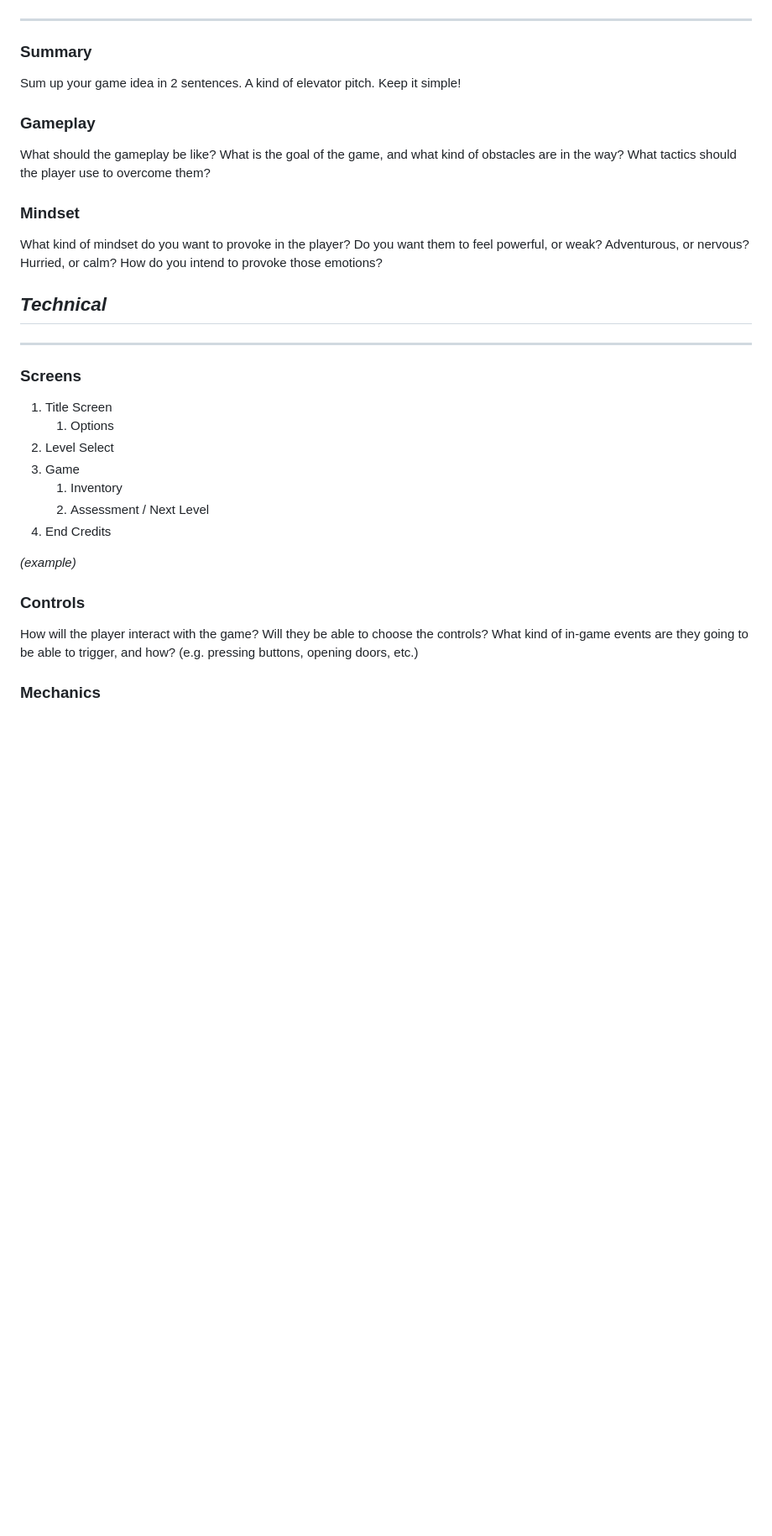
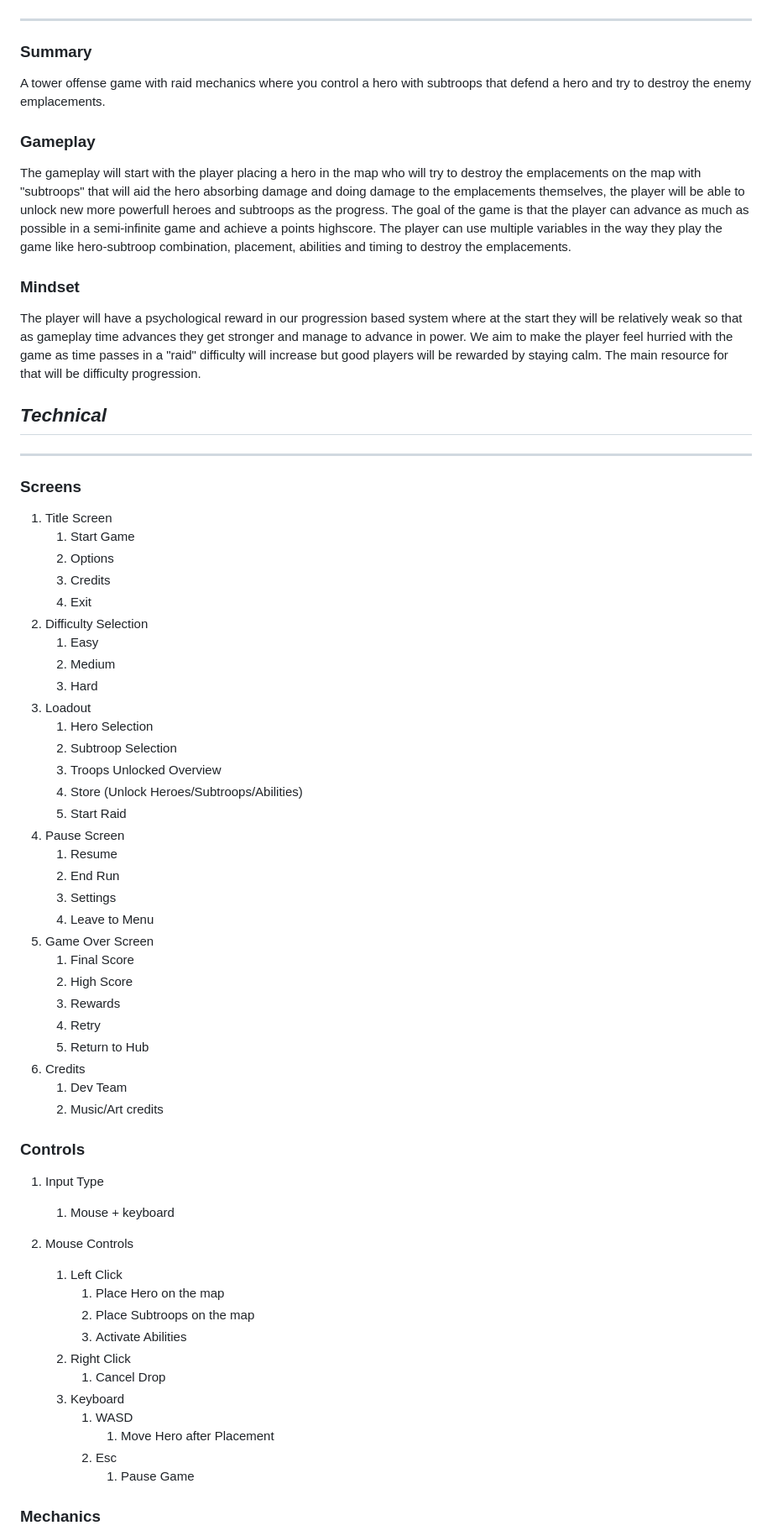
Before and after one commit to NovaPhi/Game, a Markdown page: GDD/GDD_Template.md, the part around one of its changes. Shown at 84% size. Rendered like a GitHub page; blank space fills up the shorter version.

Commit message:
Hize la parte 1 y 2 del GDD

```diff
--- a/GDD/GDD_Template.md
+++ b/GDD/GDD_Template.md
@@ -46,15 +46,15 @@
 
 ### **Summary**
 
-Sum up your game idea in 2 sentences. A kind of elevator pitch. Keep it simple!
+A tower offense game with raid mechanics where you control a hero with subtroops that defend a hero and try to destroy the enemy emplacements.
 
 ### **Gameplay**
 
-What should the gameplay be like? What is the goal of the game, and what kind of obstacles are in the way? What tactics should the player use to overcome them?
+The gameplay will start with the player placing a hero in the map who will try to destroy the emplacements on the map with "subtroops" that will aid the hero absorbing damage and doing damage to the emplacements themselves, the player will be able to unlock new more powerfull heroes and subtroops as the progress. The goal of the game is that the player can advance as much as possible in a semi-infinite game and achieve a points highscore. The player can use multiple variables in the way they play the game like hero-subtroop combination, placement, abilities and timing to destroy the emplacements.
 
 ### **Mindset**
 
-What kind of mindset do you want to provoke in the player? Do you want them to feel powerful, or weak? Adventurous, or nervous? Hurried, or calm? How do you intend to provoke those emotions?
+The player will have a psychological reward in our progression based system where at the start they will be relatively weak so that as gameplay time advances they get stronger and manage to advance in power. We aim to make the player feel hurried with the game as time passes in a "raid" difficulty will increase but good players will be rewarded by staying calm. The main resource for that will be difficulty progression.
 
 ## _Technical_
 
@@ -63,18 +63,53 @@ What kind of mindset do you want to provoke in the player? Do you want them to f
 ### **Screens**
 
 1. Title Screen
-    1. Options
-2. Level Select
-3. Game
-    1. Inventory
-    2. Assessment / Next Level
-4. End Credits
-
-_(example)_
+    1. Start Game
+    2. Options
+    3. Credits
+    4. Exit
+2. Difficulty Selection
+    1. Easy
+    2. Medium
+    3. Hard
+3. Loadout
+    1. Hero Selection
+    2. Subtroop Selection
+    3. Troops Unlocked Overview
+    4. Store (Unlock Heroes/Subtroops/Abilities)
+    5. Start Raid
+4. Pause Screen
+    1. Resume
+    2. End Run
+    3. Settings
+    4. Leave to Menu
+5. Game Over Screen
+    1. Final Score
+    2. High Score
+    3. Rewards
+    4. Retry
+    5. Return to Hub
+6. Credits
+    1. Dev Team
+    2. Music/Art credits
 
 ### **Controls**
 
-How will the player interact with the game? Will they be able to choose the controls? What kind of in-game events are they going to be able to trigger, and how? (e.g. pressing buttons, opening doors, etc.)
+1. Input Type
+    1. Mouse + keyboard
+
+2. Mouse Controls
+    1. Left Click
+        1. Place Hero on the map
+        2. Place Subtroops on the map
+        3. Activate Abilities
+    2. Right Click
+        1. Cancel Drop
+    3. Keyboard
+        1. WASD
+            1. Move Hero after Placement
+        2. Esc
+            1. Pause Game
+
 
 ### **Mechanics**
 
```
Also changed, not shown: other parts of GDD/GDD_Template.md (+3 -1 lines).
